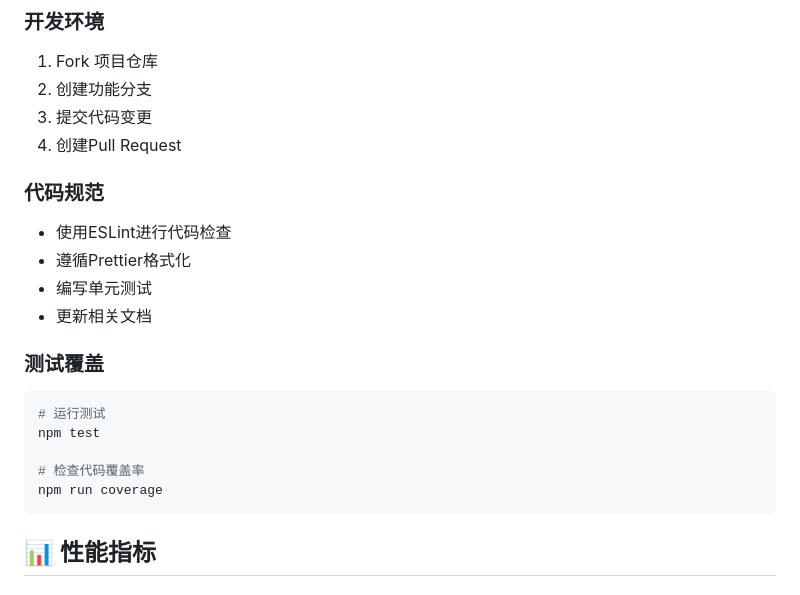
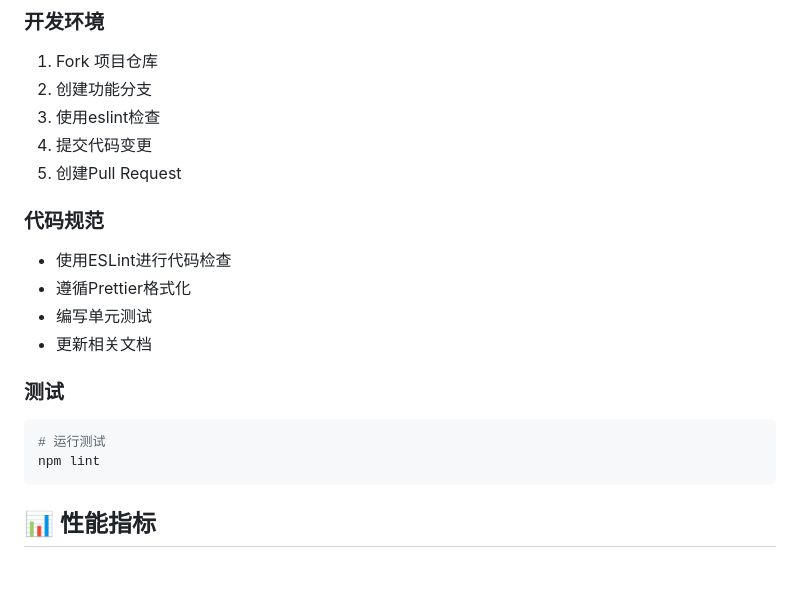
Before and after one commit to programming666/qrcode, a Markdown page: README.md, the part around the change. Drawn GitHub-style.

````diff
--- a/README.md
+++ b/README.md
@@ -266,8 +266,9 @@ DEBUG=qrcode:*
 ### 开发环境
 1. Fork 项目仓库
 2. 创建功能分支
-3. 提交代码变更
-4. 创建Pull Request
+3. 使用eslint检查
+4. 提交代码变更
+5. 创建Pull Request
 
 ### 代码规范
 - 使用ESLint进行代码检查
@@ -275,13 +276,10 @@ DEBUG=qrcode:*
 - 编写单元测试
 - 更新相关文档
 
-### 测试覆盖
+### 测试
 ```bash
 # 运行测试
-npm test
-
-# 检查代码覆盖率
-npm run coverage
+npm lint
 ```
 
 ## 📊 性能指标
````
